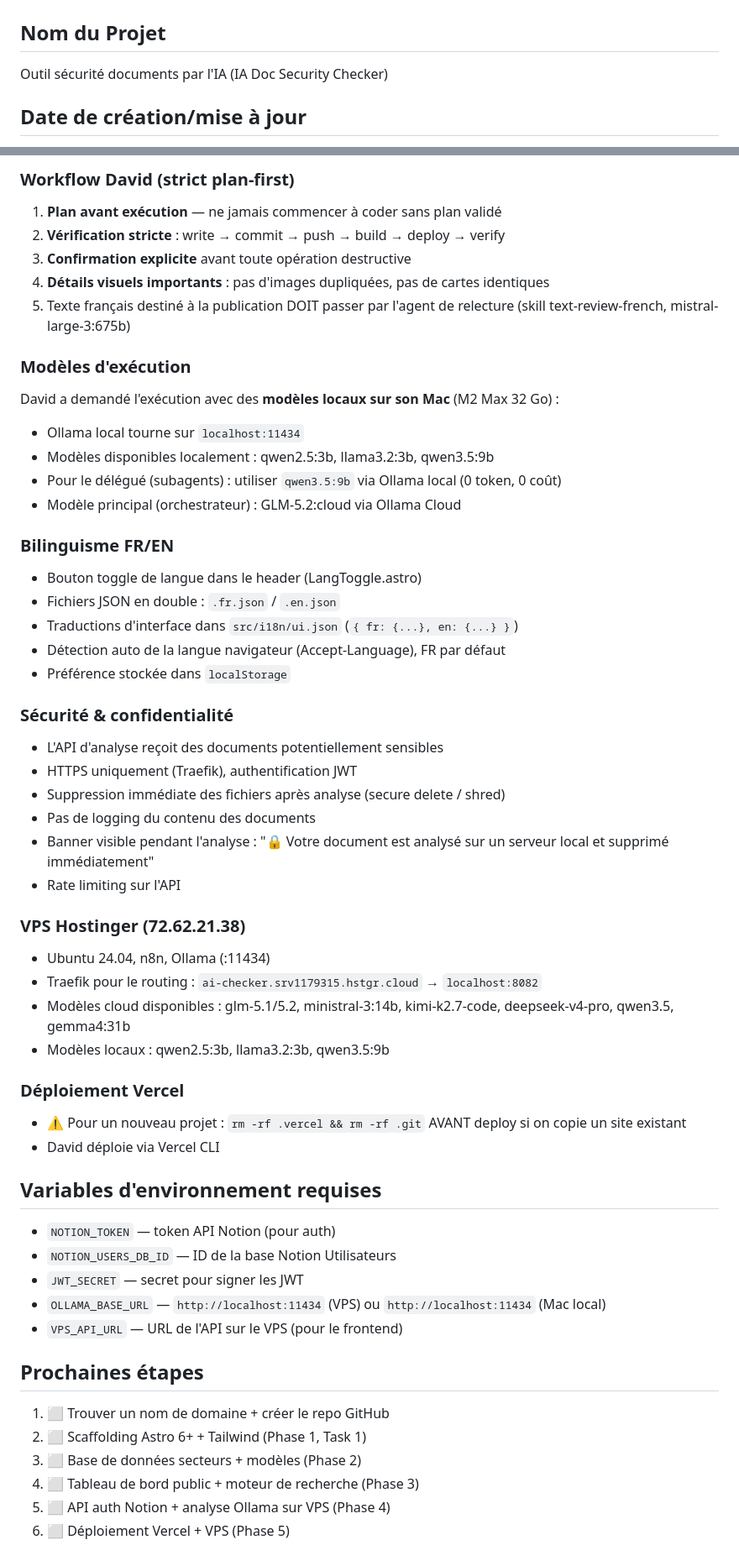
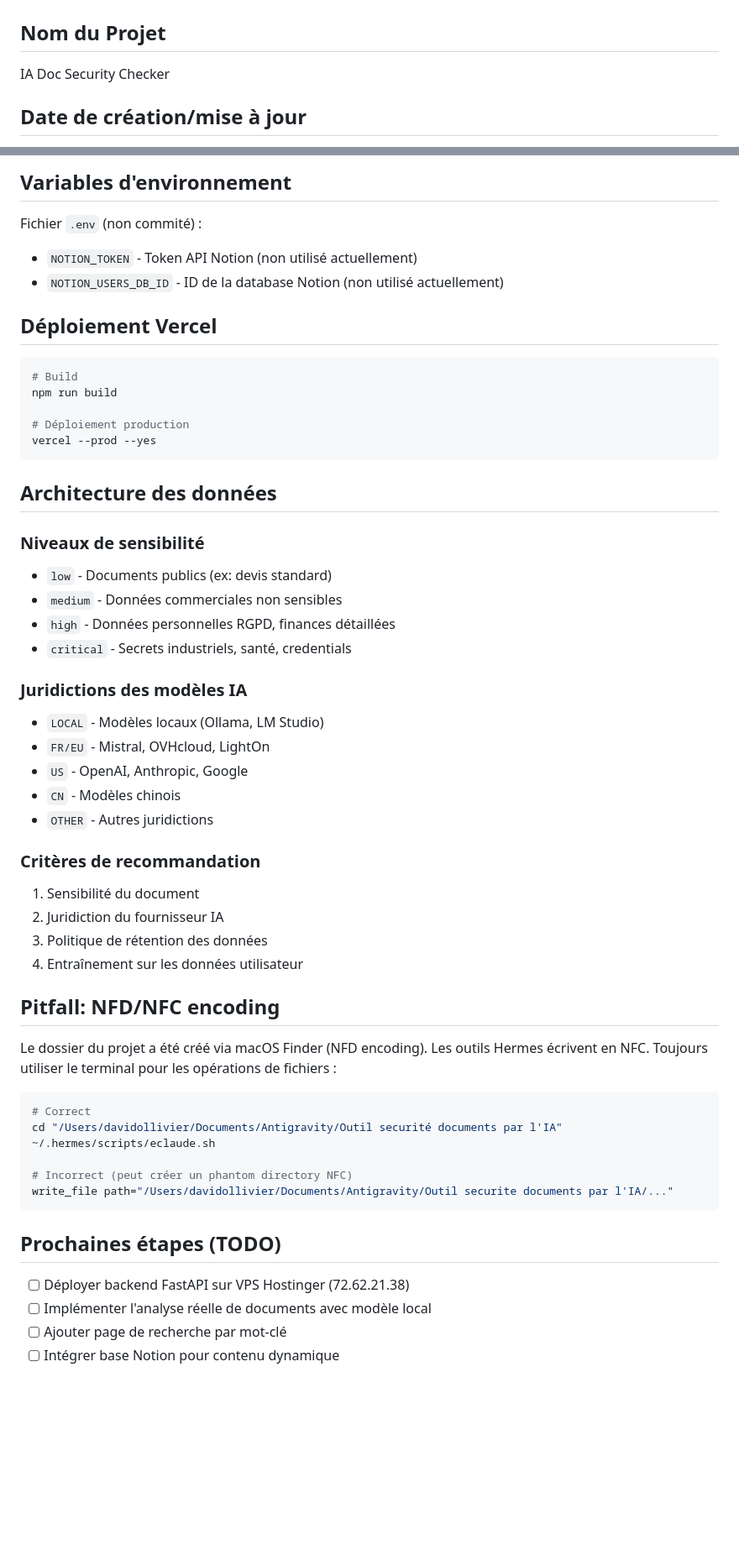
Before and after one commit to david72220/ia-doc-security-checker, a Markdown page: Claude.md, 2 parts joined by grey strips. Shown at 84% size. GitHub-like rendering; blank space fills up the shorter version.

Commit message:
docs: add comprehensive Claude.md with project structure and architecture

````diff
--- a/Claude.md
+++ b/Claude.md
@@ -1,6 +1,6 @@
 # Informations du Projet
 
 ## Nom du Projet
-Outil sécurité documents par l'IA (IA Doc Security Checker)
+IA Doc Security Checker
 
 ## Date de création/mise à jour
@@ -63,54 +81,57 @@ main
 
-### Workflow David (strict plan-first)
-1. **Plan avant exécution** — ne jamais commencer à coder sans plan validé
-2. **Vérification stricte** : write → commit → push → build → deploy → verify
-3. **Confirmation explicite** avant toute opération destructive
-4. **Détails visuels importants** : pas d'images dupliquées, pas de cartes identiques
-5. Texte français destiné à la publication DOIT passer par l'agent de relecture (skill text-review-french, mistral-large-3:675b)
+## Variables d'environnement
 
-### Modèles d'exécution
-David a demandé l'exécution avec des **modèles locaux sur son Mac** (M2 Max 32 Go) :
-- Ollama local tourne sur `localhost:11434`
-- Modèles disponibles localement : qwen2.5:3b, llama3.2:3b, qwen3.5:9b
-- Pour le délégué (subagents) : utiliser `qwen3.5:9b` via Ollama local (0 token, 0 coût)
-- Modèle principal (orchestrateur) : GLM-5.2:cloud via Ollama Cloud
+Fichier `.env` (non commité) :
+- `NOTION_TOKEN` - Token API Notion (non utilisé actuellement)
+- `NOTION_USERS_DB_ID` - ID de la database Notion (non utilisé actuellement)
 
-### Bilinguisme FR/EN
-- Bouton toggle de langue dans le header (LangToggle.astro)
-- Fichiers JSON en double : `.fr.json` / `.en.json`
-- Traductions d'interface dans `src/i18n/ui.json` (`{ fr: {...}, en: {...} }`)
-- Détection auto de la langue navigateur (Accept-Language), FR par défaut
-- Préférence stockée dans `localStorage`
+## Déploiement Vercel
 
-### Sécurité & confidentialité
-- L'API d'analyse reçoit des documents potentiellement sensibles
-- HTTPS uniquement (Traefik), authentification JWT
-- Suppression immédiate des fichiers après analyse (secure delete / shred)
-- Pas de logging du contenu des documents
-- Banner visible pendant l'analyse : "🔒 Votre document est analysé sur un serveur local et supprimé immédiatement"
-- Rate limiting sur l'API
+```bash
+# Build
+npm run build
 
-### VPS Hostinger (72.62.21.38)
-- Ubuntu 24.04, n8n, Ollama (:11434)
-- Traefik pour le routing : `ai-checker.srv1179315.hstgr.cloud` → `localhost:8082`
-- Modèles cloud disponibles : glm-5.1/5.2, ministral-3:14b, kimi-k2.7-code, deepseek-v4-pro, qwen3.5, gemma4:31b
-- Modèles locaux : qwen2.5:3b, llama3.2:3b, qwen3.5:9b
+# Déploiement production
+vercel --prod --yes
+```
 
-### Déploiement Vercel
-- ⚠️ Pour un nouveau projet : `rm -rf .vercel && rm -rf .git` AVANT deploy si on copie un site existant
-- David déploie via Vercel CLI
+## Architecture des données
 
-## Variables d'environnement requises
-- `NOTION_TOKEN` — token API Notion (pour auth)
-- `NOTION_USERS_DB_ID` — ID de la base Notion Utilisateurs
-- `JWT_SECRET` — secret pour signer les JWT
-- `OLLAMA_BASE_URL` — `http://localhost:11434` (VPS) ou `http://localhost:11434` (Mac local)
-- `VPS_API_URL` — URL de l'API sur le VPS (pour le frontend)
+### Niveaux de sensibilité
+- `low` - Documents publics (ex: devis standard)
+- `medium` - Données commerciales non sensibles
+- `high` - Données personnelles RGPD, finances détaillées
+- `critical` - Secrets industriels, santé, credentials
 
-## Prochaines étapes
-1. ⬜ Trouver un nom de domaine + créer le repo GitHub
-2. ⬜ Scaffolding Astro 6+ + Tailwind (Phase 1, Task 1)
-3. ⬜ Base de données secteurs + modèles (Phase 2)
-4. ⬜ Tableau de bord public + moteur de recherche (Phase 3)
-5. ⬜ API auth Notion + analyse Ollama sur VPS (Phase 4)
-6. ⬜ Déploiement Vercel + VPS (Phase 5)
+### Juridictions des modèles IA
+- `LOCAL` - Modèles locaux (Ollama, LM Studio)
+- `FR/EU` - Mistral, OVHcloud, LightOn
+- `US` - OpenAI, Anthropic, Google
+- `CN` - Modèles chinois
+- `OTHER` - Autres juridictions
+
+### Critères de recommandation
+1. Sensibilité du document
+2. Juridiction du fournisseur IA
+3. Politique de rétention des données
+4. Entraînement sur les données utilisateur
+
+## Pitfall: NFD/NFC encoding
+
+Le dossier du projet a été créé via macOS Finder (NFD encoding). Les outils Hermes écrivent en NFC. Toujours utiliser le terminal pour les opérations de fichiers :
+
+```bash
+# Correct
+cd "/Users/davidollivier/Documents/Antigravity/Outil securité documents par l'IA"
+~/.hermes/scripts/eclaude.sh
+
+# Incorrect (peut créer un phantom directory NFC)
+write_file path="/Users/davidollivier/Documents/Antigravity/Outil securite documents par l'IA/..."
+```
+
+## Prochaines étapes (TODO)
+
+- [ ] Déployer backend FastAPI sur VPS Hostinger (72.62.21.38)
+- [ ] Implémenter l'analyse réelle de documents avec modèle local
+- [ ] Ajouter page de recherche par mot-clé
+- [ ] Intégrer base Notion pour contenu dynamique
````
Also changed, not shown: other parts of Claude.md (+58 -40 lines).
